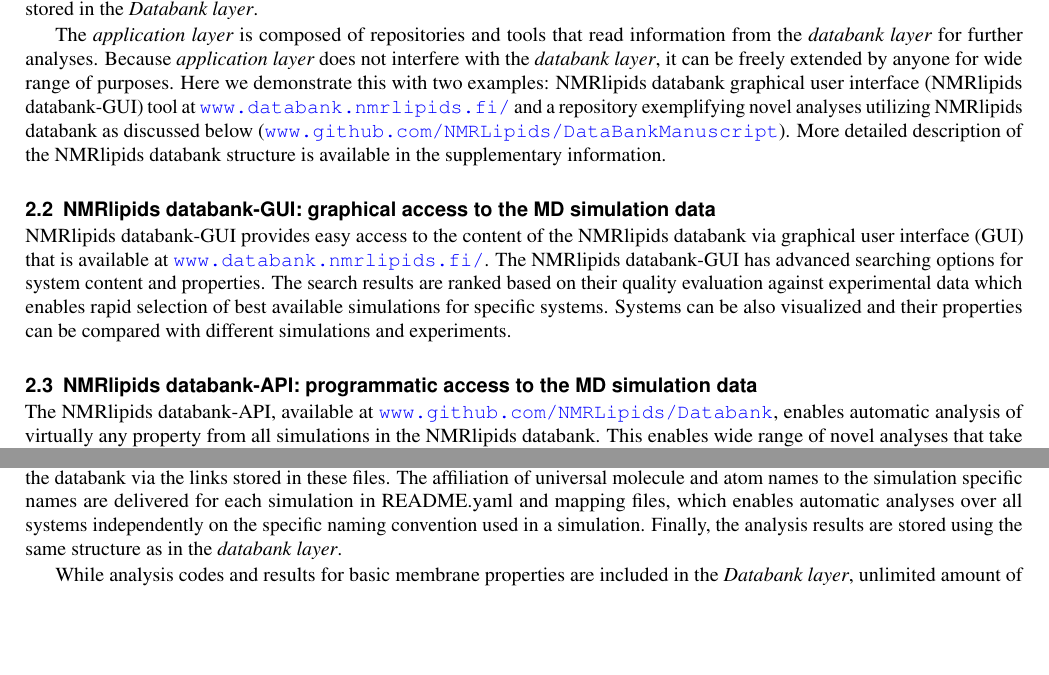
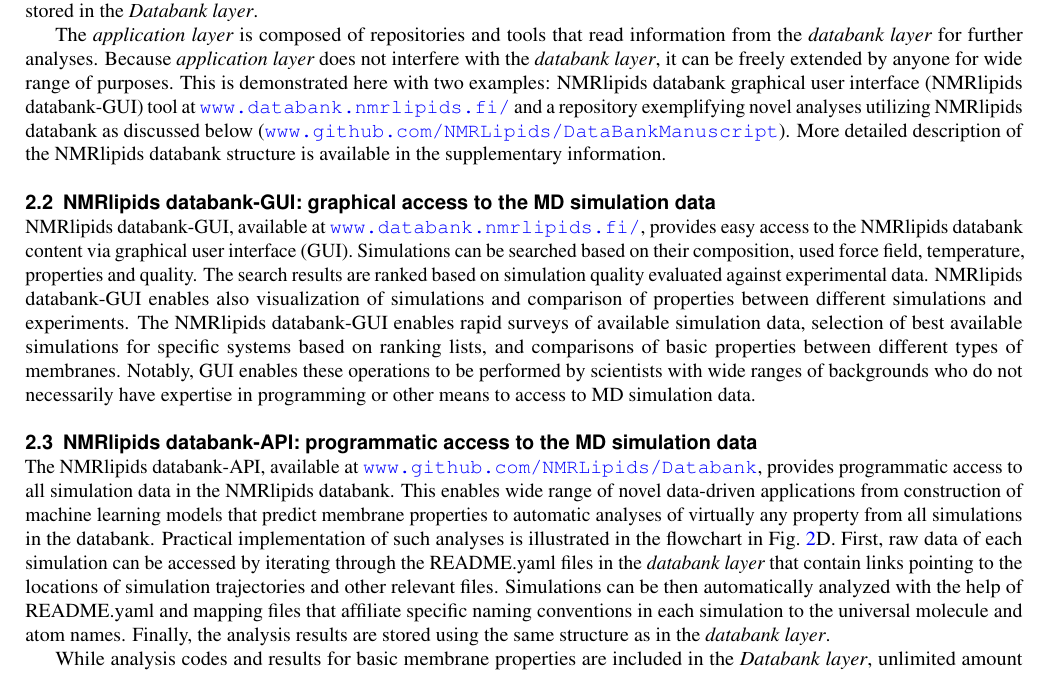
Before and after one commit to NMRLipids/DataBankManuscriptText, a LaTeX paper (main.tex): two parts of page 3 of 17 before the commit and part of page 3 of 17 after it, the two joined at a grey line, cut so that both start at the same text, the shorter picture padded with empty space. Compiled offline with pdfLaTeX.

Commit message:
Update text

```diff
--- a/main.tex
+++ b/main.tex
@@ -127,7 +127,7 @@ The overlay structure of the NMRlipids databank, illustrated in Fig.~\ref{fig:ov
 %or uniform resource names (URNs).
 The {\it Databank layer} (\url{www.github.com/NMRLipids/Databank}) is the core of the databank containing all the relevant information about the simulations, including links to the raw data, relevant metadata describing the systems, universal naming conventions for lipids and their atoms, quality evaluation of simulations against experimental data, and computer programs to create the entries and analyse basic properties calculated from all simulations (area per lipid, C--H bond order parameters, X-ray scattering form factors, membrane thickness and equilibration times of principal components). Also the results for these basic properties are stored in the {\it Databank layer}.
 
-The {\it application layer} is composed of repositories and tools that read information from the {\it databank layer} for further analyses. Because {\it application layer} does not interfere with the {\it databank layer}, it can be freely extended by anyone for wide range of purposes. Here we demonstrate this with two examples: NMRlipids databank graphical user interface (NMRlipids databank-GUI) tool at~\url{www.databank.nmrlipids.fi/} and a repository exemplifying novel analyses utilizing NMRlipids databank as discussed below (\url{www.github.com/NMRLipids/DataBankManuscript}). More detailed description of the NMRlipids databank structure is available in the supplementary information.
+The {\it application layer} is composed of repositories and tools that read information from the {\it databank layer} for further analyses. Because {\it application layer} does not interfere with the {\it databank layer}, it can be freely extended by anyone for wide range of purposes. This is demonstrated here with two examples: NMRlipids databank graphical user interface (NMRlipids databank-GUI) tool at~\url{www.databank.nmrlipids.fi/} and a repository exemplifying novel analyses utilizing NMRlipids databank as discussed below (\url{www.github.com/NMRLipids/DataBankManuscript}). More detailed description of the NMRlipids databank structure is available in the supplementary information.
 
 
 
@@ -144,14 +146,16 @@ The {\it application layer} is composed of repositories and tools that read info
 \end{figure}
 
 \subsection{NMRlipids databank-GUI: graphical access to the MD simulation data}\label{section:access}
-NMRlipids databank-GUI provides easy access to the content of the NMRlipids databank via graphical user interface (GUI) that is available at~\url{www.databank.nmrlipids.fi/}. The NMRlipids databank-GUI has advanced searching options for system content and properties. The search results are ranked based on their quality evaluation against experimental data which enables rapid selection of best available simulations for specific systems.  Systems can be also visualized and their properties can be compared with different simulations and experiments.
+NMRlipids databank-GUI, available at~\url{www.databank.nmrlipids.fi/}, provides easy access to the NMRlipids databank content via graphical user interface (GUI). Simulations can be searched based on their composition, used force field, temperature, properties and quality. The search results are ranked based on simulation quality evaluated against experimental data. NMRlipids databank-GUI enables also visualization of simulations and comparison of properties between different simulations and experiments. The NMRlipids databank-GUI enables rapid surveys of available simulation data, selection of best available simulations for specific systems based on ranking lists, and comparisons of basic properties between different types of membranes. Notably, GUI enables these operations to be performed by scientists with wide ranges of backgrounds who do not necessarily have expertise in programming or other means to access to MD simulation data.
 
 \subsection{NMRlipids databank-API: programmatic access to the MD simulation data}
-The NMRlipids databank-API, available at \url{www.github.com/NMRLipids/Databank}, enables automatic analysis of virtually any property from all simulations in the NMRlipids databank. This enables wide range of novel analyses that take the advantage on unprecendented amount MD simulation data with programmatic access. This is realized in the NMRlipids databank-API by delivering functions that enable straightforward implementation of the flowchart demonstrated in Fig.~\ref{fig:POPCPOPEapls}A. Iteration through the README.yaml files in the {\it databank layer} enables the access to the raw data of each simulation within the databank via the links stored in these files. The affiliation of universal molecule and atom names to the simulation specific names are delivered for each simulation in README.yaml and mapping files, which enables automatic analyses over all systems independently on the specific naming convention used in a simulation. Finally, the analysis results are stored using the same structure as in the {\it databank layer}.
+The NMRlipids databank-API, available at \url{www.github.com/NMRLipids/Databank}, provides programmatic access to all simulation data in the NMRlipids databank. This enables wide range of novel data-driven applications from construction of machine learning models that predict membrane properties to automatic analyses of virtually any property from all simulations in the databank.
+%Wide range of novel analyses taking the advantage of programmatic access to unprecendented amount MD simulation data can be performed with the tools delivered by the NMRlipids databank-API.
+Practical implementation of such analyses is illustrated in the flowchart in Fig.~\ref{fig:quality}D. First, raw data of each simulation can be accessed by iterating through the README.yaml files in the {\it databank layer} that contain links pointing to the locations of simulation trajectories and other relevant files. Simulations can be then automatically analyzed with the help of README.yaml and mapping files that affiliate specific naming conventions in each simulation to the universal molecule and atom names. Finally, the analysis results are stored using the same structure as in the {\it databank layer}.
 
 While analysis codes and results for basic membrane properties
 %area per lipid, C–H bond order parameters, X-ray scattering form factors and thickness
-are included in the {\it Databank layer}, unlimited amount of further analyses can be implemented by anyone in separate repositories in the {\it application layer}. {\it Application layer} repositories that are organized using the {\it Databank layer} structure can be straightforwardly accessed programmatically and further analyzed by implementing the flowchart demonstrated in Fig.~\ref{fig:POPCPOPEapls}B by using the NMRlipids databank-API functions. Novel analyses demonstrating the power of the NMRlipids databank in selecting best simulation models, analyses of rare phenomena and extending MD simulations to new fields are implemented in an {\it application layer} repository located at~\url{www.github.com/NMRLipids/DataBankManuscript}.
+are included in the {\it Databank layer}, unlimited amount of further analyses can be implemented by anyone in separate repositories in the {\it application layer}. When {\it Application layer} repositories are organized by mimicking the {\it Databank layer} structure, they can be accessed programmatically and further analyzed using the tools in NMRlipids databank-API by implementing the flowchart demonstrated in Fig.~\ref{fig:quality}E. Novel analyses demonstrating the power of the NMRlipids databank in selecting best simulation models, analyses of rare phenomena and extending MD simulations to new fields are implemented in an {\it application layer} repository located at~\url{www.github.com/NMRLipids/DataBankManuscript}.
 
 %\begin{figure}[t]
 %    \centering
```
Also changed, not shown: main.tex (8 more changed lines).
